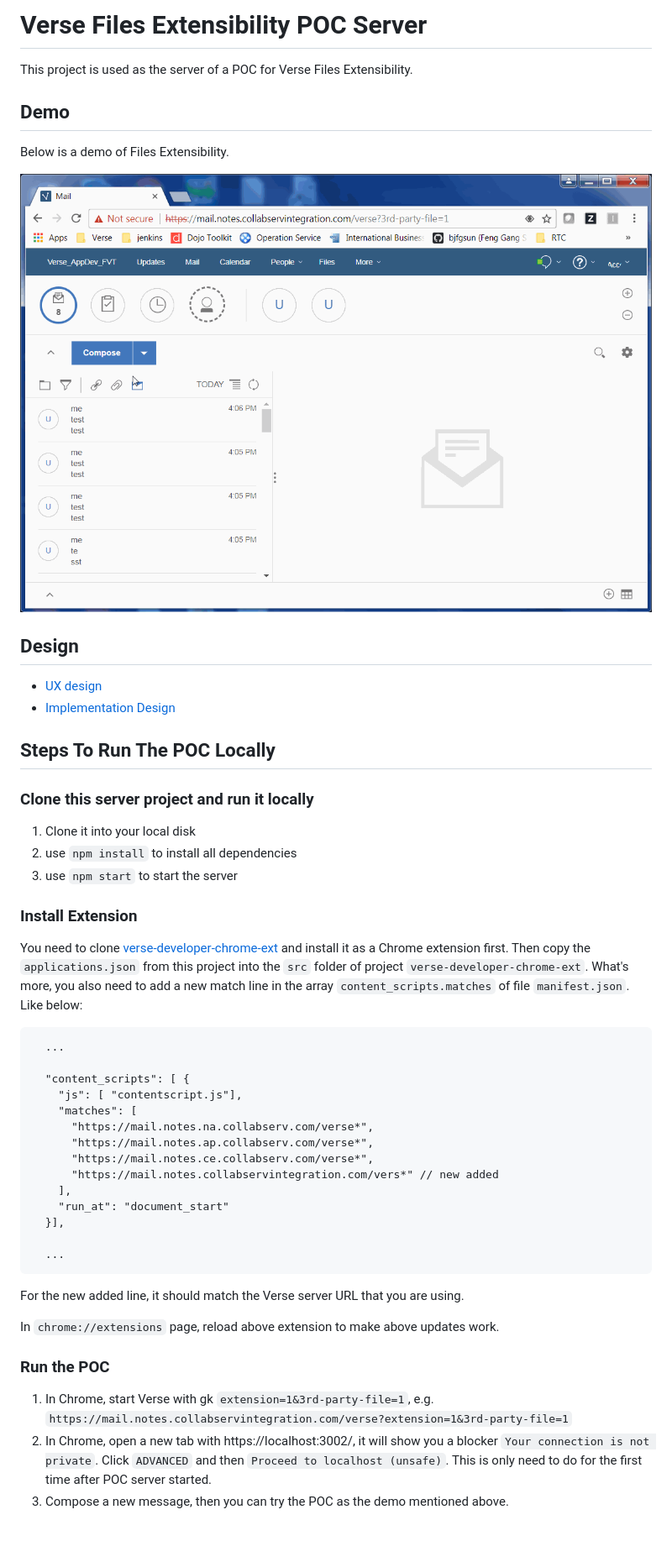
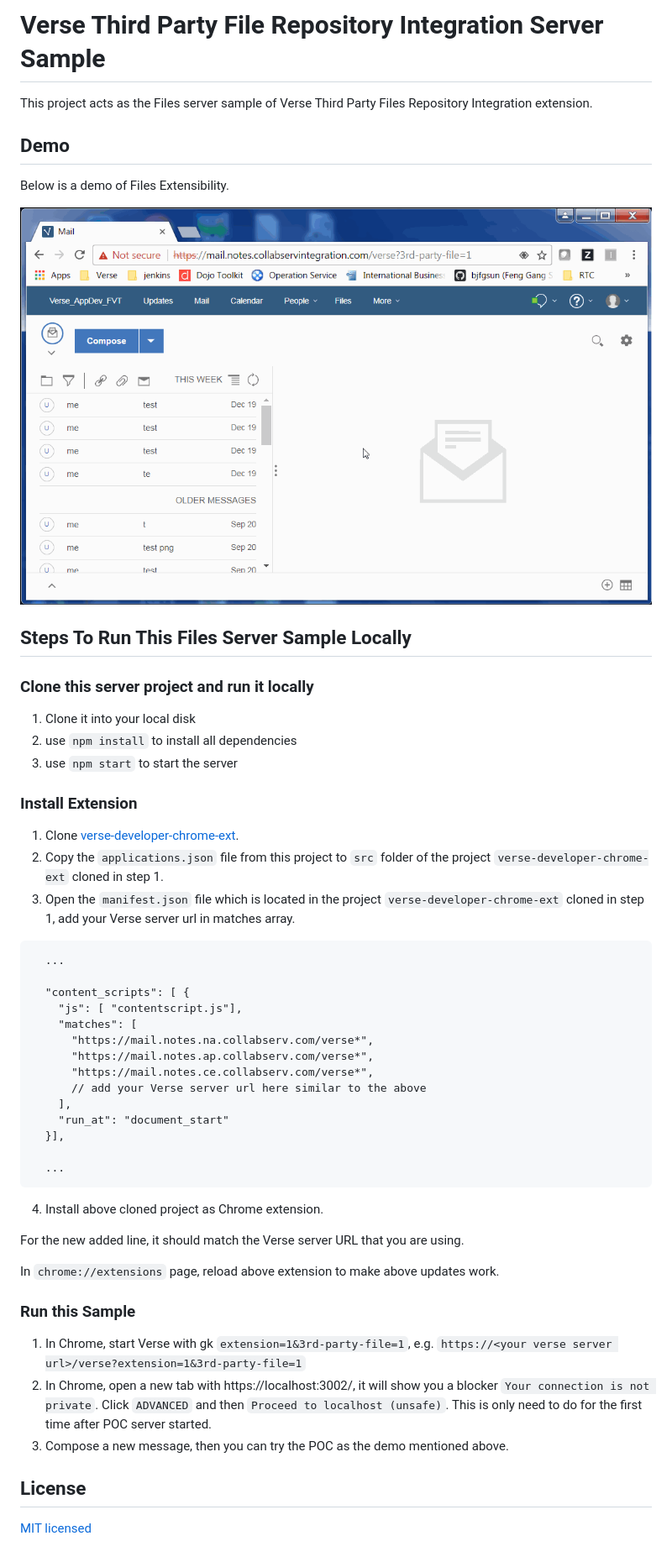
Before and after one commit to ibmverse/third-party-file-repo-integration, a Markdown page: README.md, the part around the change. Shown: that part at 84% size. Drawn GitHub-style; pictures changed too: Files-Extensibility-POC.gif.

Commit message:
Update per comments. Remove useless files. Add LICENCE. Update choose file page and demo gif. Update comment.

````diff
--- a/README.md
+++ b/README.md
@@ -1,6 +1,6 @@
-# Verse Files Extensibility POC Server
+# Verse Third Party File Repository Integration Server Sample
 
-This project is used as the server of a POC for Verse Files Extensibility.
+This project acts as the Files server sample of Verse Third Party Files Repository Integration extension.
 
 ## Demo
 
@@ -8,12 +8,7 @@ Below is a demo of Files Extensibility.
 
 ![Demo](./Files-Extensibility-POC.gif)
 
-## Design
-
-- [UX design](https://apps.na.collabserv.com/files/app/file/81a85cc6-497c-40af-9a06-99c0847e7406)
-- [Implementation Design]()
-
-## Steps To Run The POC Locally
+## Steps To Run This Files Server Sample Locally
 
 ### Clone this server project and run it locally
 
@@ -23,8 +18,9 @@ Below is a demo of Files Extensibility.
 
 ### Install Extension
 
-You need to clone [verse-developer-chrome-ext](https://github.ibm.com/IBM-Verse/verse-developer-chrome-ext) and install it as a Chrome extension first. Then copy the `applications.json` from this project into the `src` folder of project `verse-developer-chrome-ext`. What's more, you also need to add a new match line in the array `content_scripts.matches` of file `manifest.json`. Like below:
-
+1. Clone [verse-developer-chrome-ext](https://github.ibm.com/IBM-Verse/verse-developer-chrome-ext).
+2. Copy the `applications.json` file from this project to `src` folder of the project `verse-developer-chrome-ext` cloned in step 1.
+3. Open the `manifest.json` file which is located in the project `verse-developer-chrome-ext` cloned in step 1, add your Verse server url in matches array.
 ```
   ...
 
@@ -34,20 +30,25 @@ You need to clone [verse-developer-chrome-ext](https://github.ibm.com/IBM-Verse/
       "https://mail.notes.na.collabserv.com/verse*",
       "https://mail.notes.ap.collabserv.com/verse*",
       "https://mail.notes.ce.collabserv.com/verse*",
-      "https://mail.notes.collabservintegration.com/vers*" // new added
+      // add your Verse server url here similar to the above
     ],
     "run_at": "document_start"
   }],
 
   ...
 ```
+4. Install above cloned project as Chrome extension.
 
 For the new added line, it should match the Verse server URL that you are using.
 
 In `chrome://extensions` page, reload above extension to make above updates work.
 
-### Run the POC
+### Run this Sample
 
-1. In Chrome, start Verse with gk `extension=1&3rd-party-file=1`, e.g. `https://mail.notes.collabservintegration.com/verse?extension=1&3rd-party-file=1`
+1. In Chrome, start Verse with gk `extension=1&3rd-party-file=1`, e.g. `https://<your verse server url>/verse?extension=1&3rd-party-file=1`
 2. In Chrome, open a new tab with https://localhost:3002/, it will show you a blocker `Your connection is not private`. Click `ADVANCED` and then `Proceed to localhost (unsafe)`. This is only need to do for the first time after POC server started.
 3. Compose a new message, then you can try the POC as the demo mentioned above.
+
+## License
+
+[MIT licensed](./LICENSE)
````
Also changed, not shown: 6 other files.
